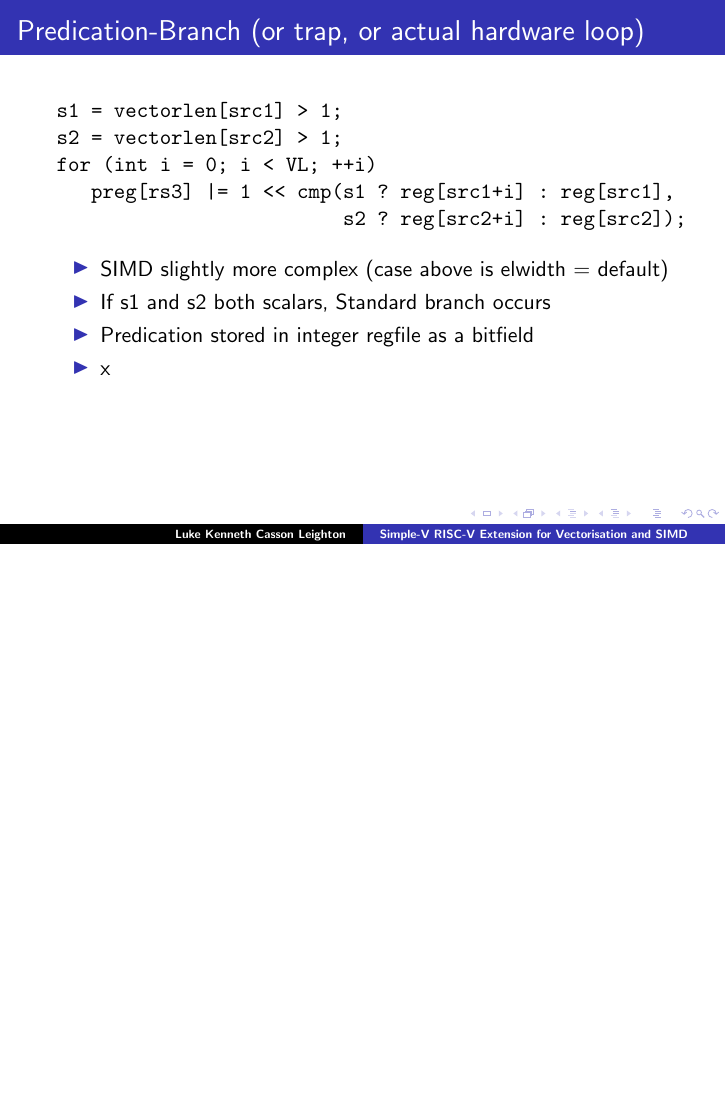
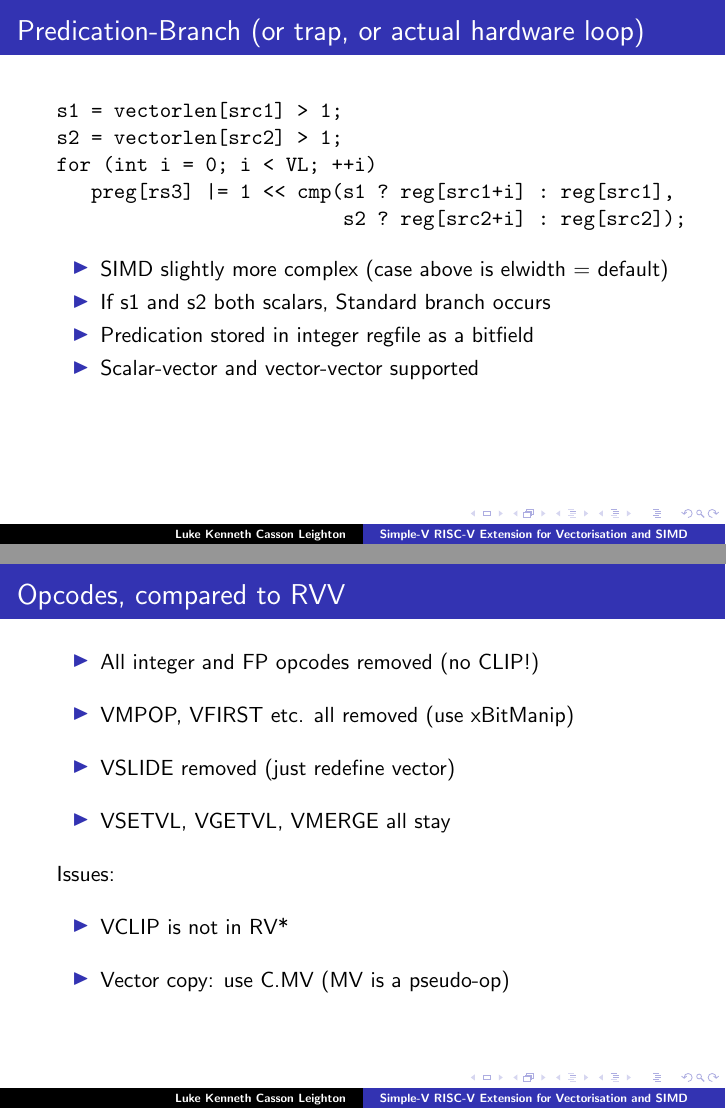
Before and after one commit to programmerjake/libre-soc-wiki, LaTeX slides (simple_v_extension/simple_v_chennai_2018.tex): page 11 of 18 before the commit and pages 11 and 14 of 19 after it, the two joined at a grey line, the shorter picture padded with empty space. Compiled offline with LaTeX, dvips and Ghostscript.

Commit message:
more slides

```diff
--- a/simple_v_extension/simple_v_chennai_2018.tex
+++ b/simple_v_extension/simple_v_chennai_2018.tex
@@ -182,7 +182,7 @@ for (int i = 0; i < VL; ++i)
    \item SIMD slightly more complex (case above is elwidth = default)
    \item If s1 and s2 both scalars, Standard branch occurs
    \item Predication stored in integer regfile as a bitfield
-   \item x
+   \item Scalar-vector and vector-vector supported
   \end{itemize}
 \end{frame}
 
@@ -215,6 +215,22 @@ for (int i = 0; i < VL; ++i)
   Considerations:\vspace{10pt}
   \begin{itemize}
    \item \vspace{10pt}
+  \end{itemize}
+}
+
+
+\frame{\frametitle{Opcodes, compared to RVV}
+
+ \begin{itemize}
+   \item All integer and FP opcodes removed (no CLIP!)\vspace{10pt}
+   \item VMPOP, VFIRST etc. all removed (use xBitManip)\vspace{10pt}
+   \item VSLIDE removed (just redefine vector)\vspace{10pt}
+   \item VSETVL, VGETVL, VMERGE all stay\vspace{10pt}
+  \end{itemize}
+  Issues:\vspace{10pt}
+  \begin{itemize}
+   \item VCLIP is not in RV*\vspace{10pt}
+   \item Vector copy: use C.MV (MV is a pseudo-op)\vspace{10pt}
   \end{itemize}
 }
 
```
